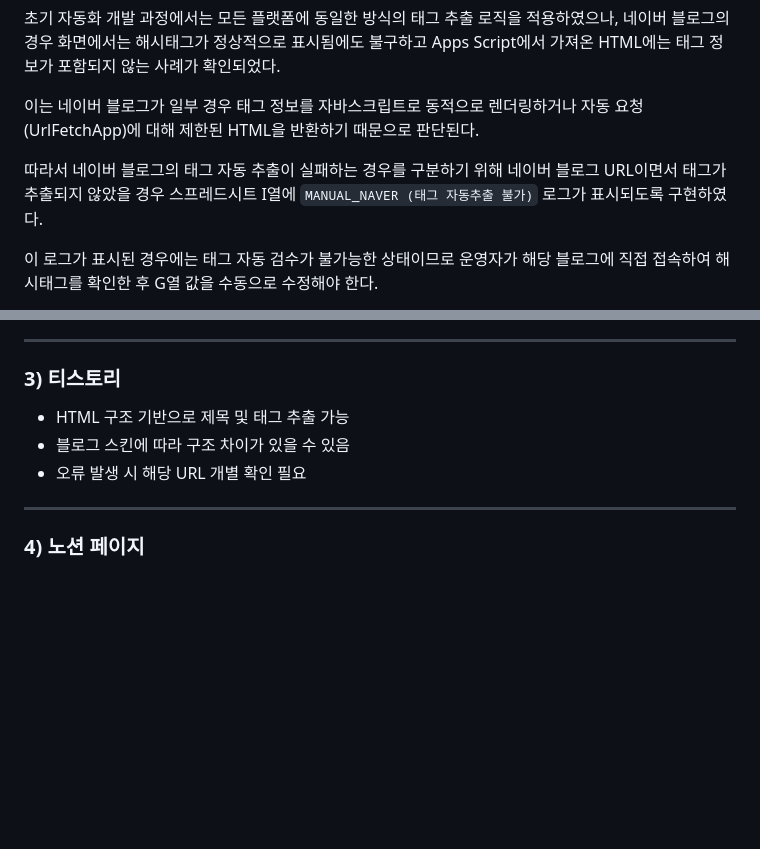
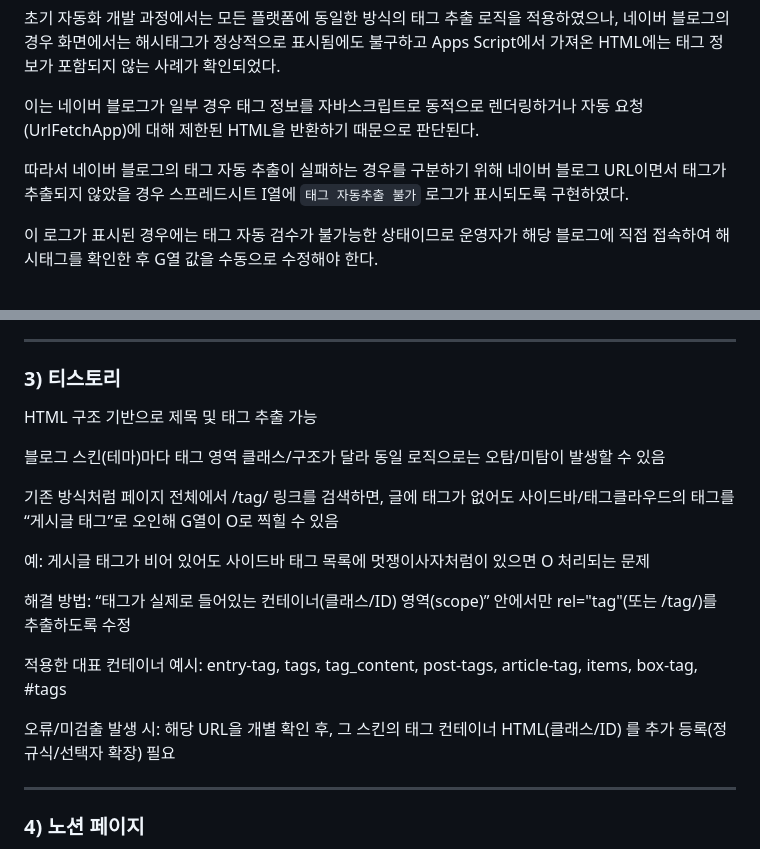
Before and after one commit to LIKELION-MKTDiv/marketing-asset, a Markdown page: AppsScript/TIL/TIL_제목_해시태그_분류_Apps_Script_활용_가이드.md, 2 parts joined by grey strips. Drawn GitHub-style; blank space fills up the shorter version.

```diff
--- a/AppsScript/TIL/TIL_제목_해시태그_분류_Apps_Script_활용_가이드.md
+++ b/AppsScript/TIL/TIL_제목_해시태그_분류_Apps_Script_활용_가이드.md
@@ -63,7 +63,7 @@
 
 이는 네이버 블로그가 일부 경우 태그 정보를 자바스크립트로 동적으로 렌더링하거나 자동 요청(UrlFetchApp)에 대해 제한된 HTML을 반환하기 때문으로 판단된다.
 
-따라서 네이버 블로그의 태그 자동 추출이 실패하는 경우를 구분하기 위해 네이버 블로그 URL이면서 태그가 추출되지 않았을 경우 스프레드시트 I열에 `MANUAL_NAVER (태그 자동추출 불가)` 로그가 표시되도록 구현하였다.
+따라서 네이버 블로그의 태그 자동 추출이 실패하는 경우를 구분하기 위해 네이버 블로그 URL이면서 태그가 추출되지 않았을 경우 스프레드시트 I열에 `태그 자동추출 불가` 로그가 표시되도록 구현하였다.
 
 이 로그가 표시된 경우에는 태그 자동 검수가 불가능한 상태이므로 운영자가 해당 블로그에 직접 접속하여 해시태그를 확인한 후 G열 값을 수동으로 수정해야 한다.
 
@@ -81,9 +81,19 @@
 
 ### 3) 티스토리
 
-- HTML 구조 기반으로 제목 및 태그 추출 가능
-- 블로그 스킨에 따라 구조 차이가 있을 수 있음
-- 오류 발생 시 해당 URL 개별 확인 필요
+HTML 구조 기반으로 제목 및 태그 추출 가능
+
+블로그 스킨(테마)마다 태그 영역 클래스/구조가 달라 동일 로직으로는 오탐/미탐이 발생할 수 있음
+
+기존 방식처럼 페이지 전체에서 /tag/ 링크를 검색하면, 글에 태그가 없어도 사이드바/태그클라우드의 태그를 “게시글 태그”로 오인해 G열이 O로 찍힐 수 있음
+
+예: 게시글 태그가 비어 있어도 사이드바 태그 목록에 멋쟁이사자처럼이 있으면 O 처리되는 문제
+
+해결 방법: “태그가 실제로 들어있는 컨테이너(클래스/ID) 영역(scope)” 안에서만 rel="tag"(또는 /tag/)를 추출하도록 수정
+
+적용한 대표 컨테이너 예시: entry-tag, tags, tag_content, post-tags, article-tag, items, box-tag, #tags
+
+오류/미검출 발생 시: 해당 URL을 개별 확인 후, 그 스킨의 태그 컨테이너 HTML(클래스/ID) 를 추가 등록(정규식/선택자 확장) 필요
 
 ---
 
```
